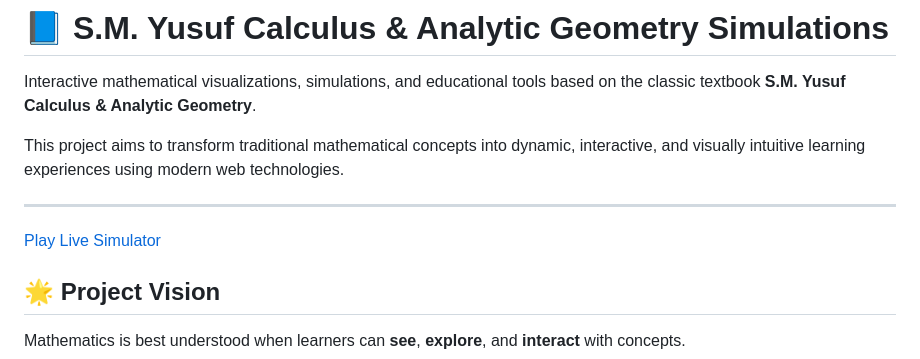
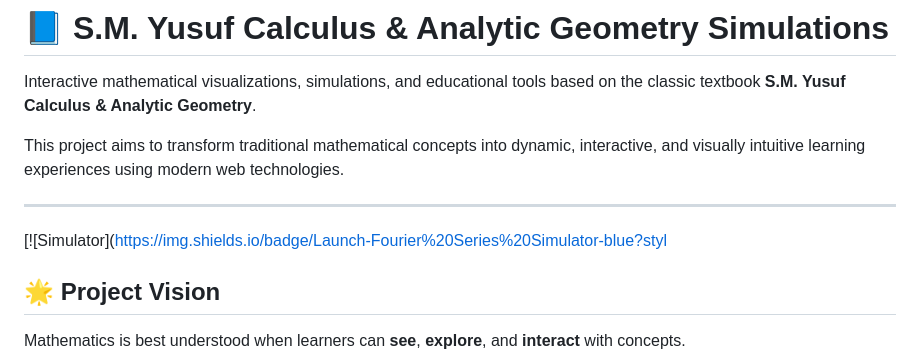
Before and after one commit to Khurramcoder/sm-yousuf-calculus-simulations, a Markdown page: README.md, the part around the change. Rendered like a GitHub page.

```diff
--- a/README.md
+++ b/README.md
@@ -5,7 +5,7 @@ Interactive mathematical visualizations, simulations, and educational tools base
 This project aims to transform traditional mathematical concepts into dynamic, interactive, and visually intuitive learning experiences using modern web technologies.
 
 ---
-[Play Live Simulator](https://khurramcoder.github.io/sm-yousuf-calculus-simulations/simulation/fourier_series_simulator.html)
+[![Simulator](https://img.shields.io/badge/Launch-Fourier%20Series%20Simulator-blue?styl
 ## 🌟 Project Vision
 
 Mathematics is best understood when learners can **see**, **explore**, and **interact** with concepts.
```
